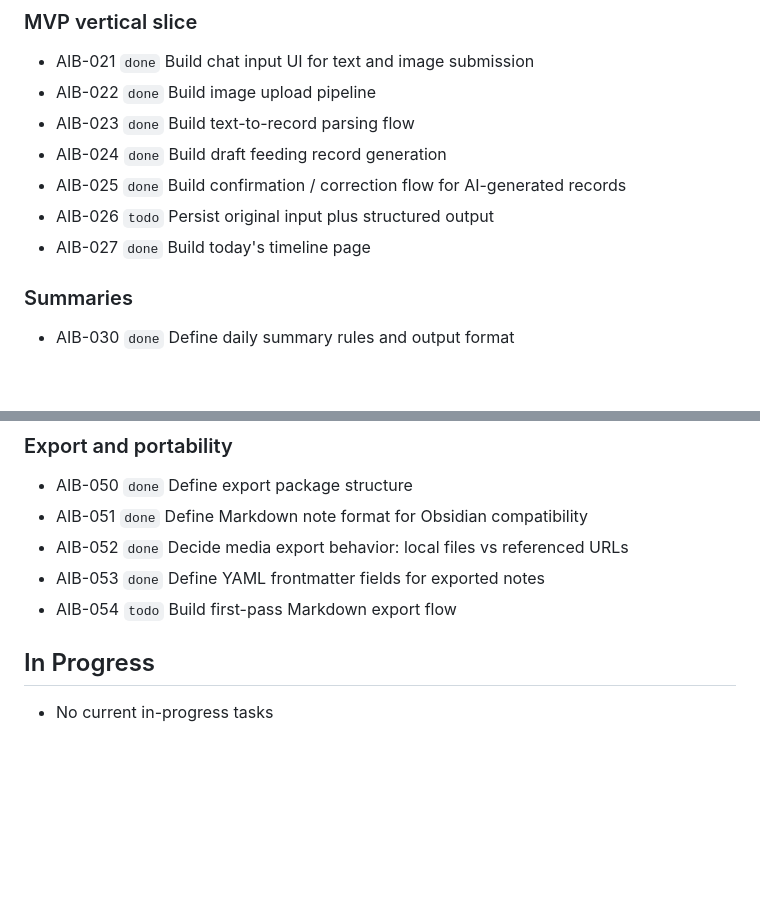
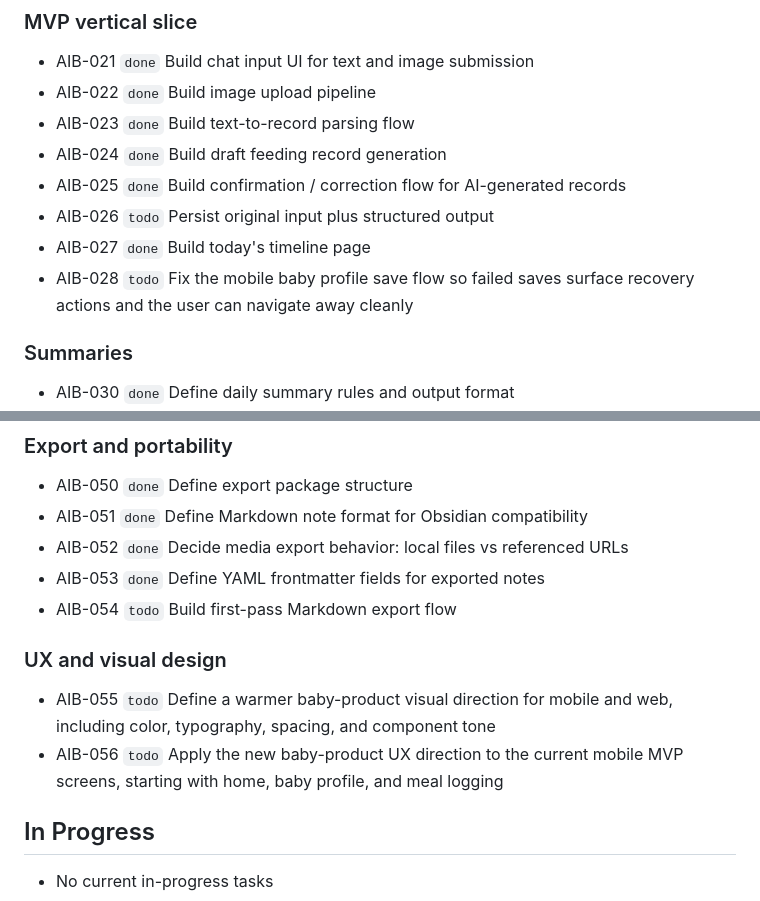
Before and after one commit to tensorcopy/aibaby, a Markdown page: tasks/current.md, 2 parts joined by grey strips. Rendered like a GitHub page; blank space fills up the shorter version.

Commit message:
docs(AIB-000): add feedback backlog tasks

```diff
--- a/tasks/current.md
+++ b/tasks/current.md
@@ -21,6 +21,7 @@ This file is the lightweight shared backlog for human and agent coordination.
 - AIB-025 `done` Build confirmation / correction flow for AI-generated records
 - AIB-026 `todo` Persist original input plus structured output
 - AIB-027 `done` Build today's timeline page
+- AIB-028 `todo` Fix the mobile baby profile save flow so failed saves surface recovery actions and the user can navigate away cleanly
 
 ### Summaries
 - AIB-030 `done` Define daily summary rules and output format
@@ -44,6 +45,10 @@ This file is the lightweight shared backlog for human and agent coordination.
 - AIB-052 `done` Decide media export behavior: local files vs referenced URLs
 - AIB-053 `done` Define YAML frontmatter fields for exported notes
 - AIB-054 `todo` Build first-pass Markdown export flow
+
+### UX and visual design
+- AIB-055 `todo` Define a warmer baby-product visual direction for mobile and web, including color, typography, spacing, and component tone
+- AIB-056 `todo` Apply the new baby-product UX direction to the current mobile MVP screens, starting with home, baby profile, and meal logging
 
 ## In Progress
 
```
